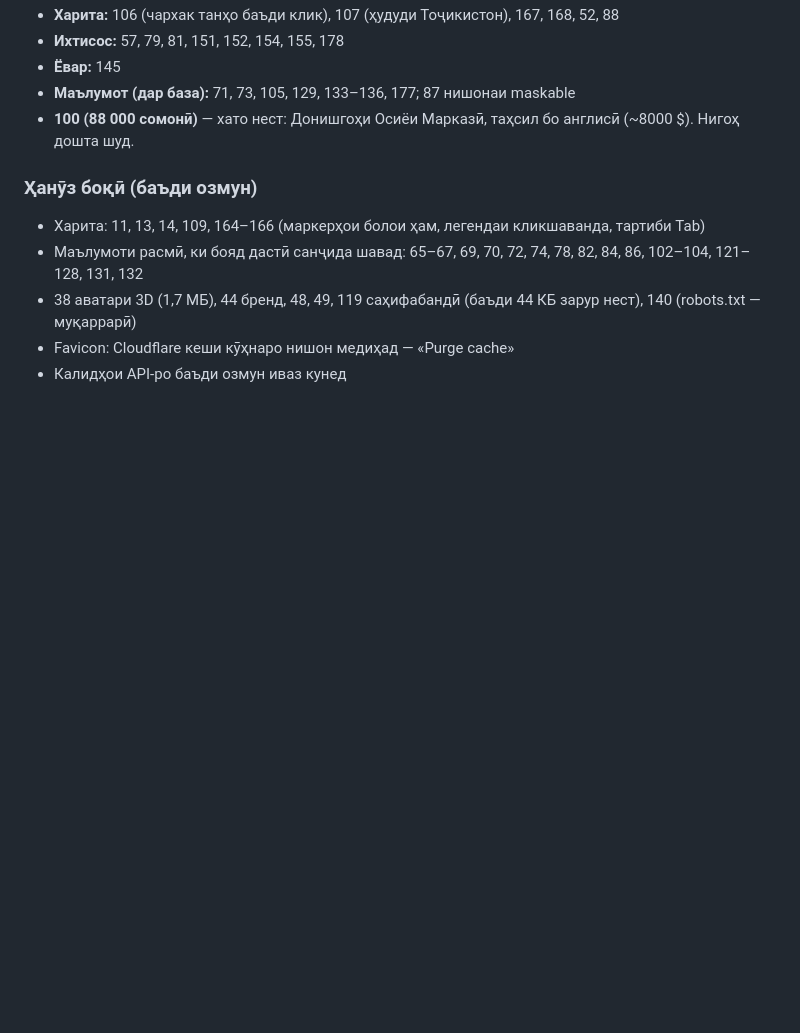
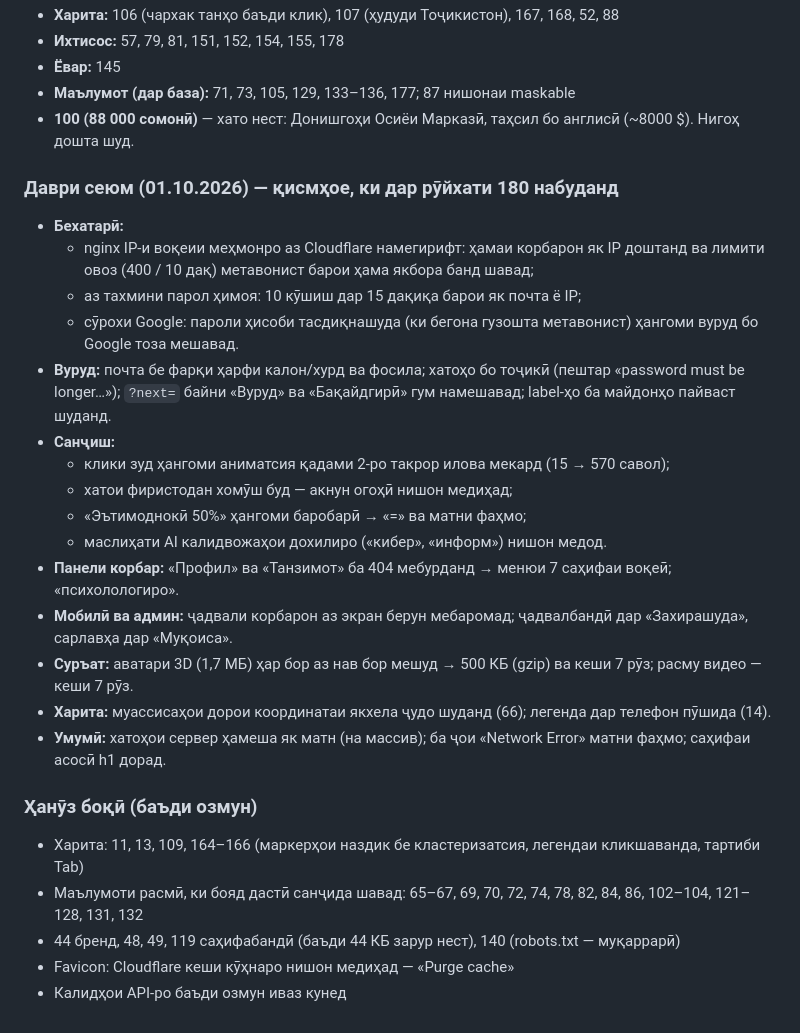
Before and after one commit to gulmatovmurodbek9-jpg/My-career, a Markdown page: NAQSHAI-180-BAG.md, the part around the change. Drawn GitHub-style; blank space fills up the shorter version.

Commit message:
Hisobot: davri seyum

```diff
--- a/NAQSHAI-180-BAG.md
+++ b/NAQSHAI-180-BAG.md
@@ -91,9 +91,27 @@
 - **Маълумот (дар база):** 71, 73, 105, 129, 133–136, 177; 87 нишонаи maskable
 - **100 (88 000 сомонӣ)** — хато нест: Донишгоҳи Осиёи Марказӣ, таҳсил бо англисӣ (~8000 $). Нигоҳ дошта шуд.
 
+### Даври сеюм (01.10.2026) — қисмҳое, ки дар рӯйхати 180 набуданд
+
+- **Бехатарӣ:**
+  - nginx IP-и воқеии меҳмонро аз Cloudflare намегирифт: ҳамаи корбарон як IP доштанд ва лимити овоз (400 / 10 дақ) метавонист барои ҳама якбора банд шавад;
+  - аз тахмини парол ҳимоя: 10 кӯшиш дар 15 дақиқа барои як почта ё IP;
+  - сӯрохи Google: пароли ҳисоби тасдиқнашуда (ки бегона гузошта метавонист) ҳангоми вуруд бо Google тоза мешавад.
+- **Вуруд:** почта бе фарқи ҳарфи калон/хурд ва фосила; хатоҳо бо тоҷикӣ (пештар «password must be longer…»); `?next=` байни «Вуруд» ва «Бақайдгирӣ» гум намешавад; label-ҳо ба майдонҳо пайваст шуданд.
+- **Санҷиш:**
+  - клики зуд ҳангоми аниматсия қадами 2-ро такрор илова мекард (15 → 570 савол);
+  - хатои фиристодан хомӯш буд — акнун огоҳӣ нишон медиҳад;
+  - «Эътимоднокӣ 50%» ҳангоми баробарӣ → «=» ва матни фаҳмо;
+  - маслиҳати AI калидвожаҳои дохилиро («кибер», «информ») нишон медод.
+- **Панели корбар:** «Профил» ва «Танзимот» ба 404 мебурданд → менюи 7 саҳифаи воқеӣ; «психолологиро».
+- **Мобилӣ ва админ:** ҷадвали корбарон аз экран берун мебаромад; ҷадвалбандӣ дар «Захирашуда», сарлавҳа дар «Муқоиса».
+- **Суръат:** аватари 3D (1,7 МБ) ҳар бор аз нав бор мешуд → 500 КБ (gzip) ва кеши 7 рӯз; расму видео — кеши 7 рӯз.
+- **Харита:** муассисаҳои дорои координатаи якхела ҷудо шуданд (66); легенда дар телефон пӯшида (14).
+- **Умумӣ:** хатоҳои сервер ҳамеша як матн (на массив); ба ҷои «Network Error» матни фаҳмо; саҳифаи асосӣ h1 дорад.
+
 ### Ҳанӯз боқӣ (баъди озмун)
-- Харита: 11, 13, 14, 109, 164–166 (маркерҳои болои ҳам, легендаи кликшаванда, тартиби Tab)
+- Харита: 11, 13, 109, 164–166 (маркерҳои наздик бе кластеризатсия, легендаи кликшаванда, тартиби Tab)
 - Маълумоти расмӣ, ки бояд дастӣ санҷида шавад: 65–67, 69, 70, 72, 74, 78, 82, 84, 86, 102–104, 121–128, 131, 132
-- 38 аватари 3D (1,7 МБ), 44 бренд, 48, 49, 119 саҳифабандӣ (баъди 44 КБ зарур нест), 140 (robots.txt — муқаррарӣ)
+- 44 бренд, 48, 49, 119 саҳифабандӣ (баъди 44 КБ зарур нест), 140 (robots.txt — муқаррарӣ)
 - Favicon: Cloudflare кеши кӯҳнаро нишон медиҳад — «Purge cache»
 - Калидҳои API-ро баъди озмун иваз кунед
```
